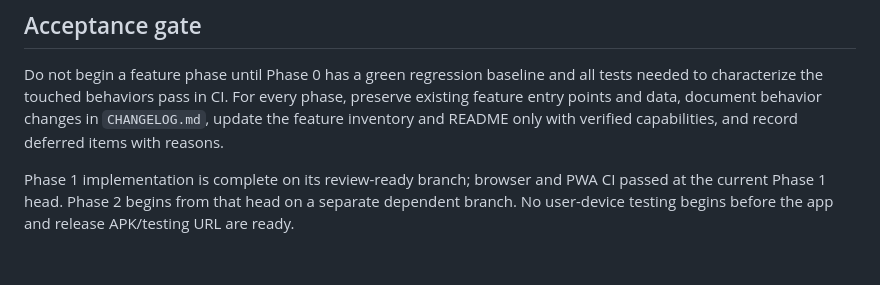
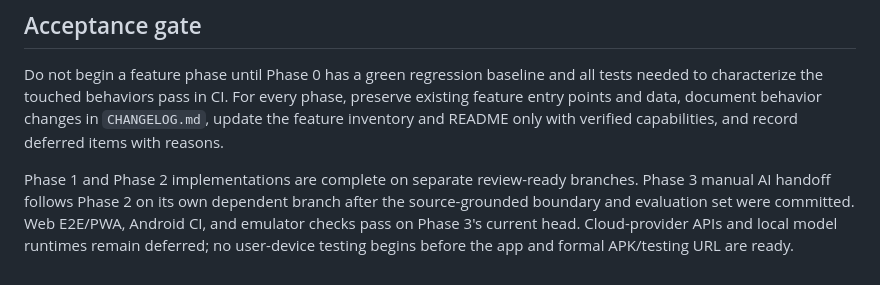
Before and after one commit to Tajoor621/Am-i-Scholar, a Markdown page: PLAN.md, the part around the change. Drawn GitHub-style.

Commit message:
docs: advance phase status after verified CI

```diff
--- a/PLAN.md
+++ b/PLAN.md
@@ -42,4 +42,4 @@ The original CI results did not establish a complete browser baseline because th
 
 Do not begin a feature phase until Phase 0 has a green regression baseline and all tests needed to characterize the touched behaviors pass in CI. For every phase, preserve existing feature entry points and data, document behavior changes in `CHANGELOG.md`, update the feature inventory and README only with verified capabilities, and record deferred items with reasons.
 
-Phase 1 implementation is complete on its review-ready branch; browser and PWA CI passed at the current Phase 1 head. Phase 2 begins from that head on a separate dependent branch. No user-device testing begins before the app and release APK/testing URL are ready.
+Phase 1 and Phase 2 implementations are complete on separate review-ready branches. Phase 3 manual AI handoff follows Phase 2 on its own dependent branch after the source-grounded boundary and evaluation set were committed. Web E2E/PWA, Android CI, and emulator checks pass on Phase 3's current head. Cloud-provider APIs and local model runtimes remain deferred; no user-device testing begins before the app and formal APK/testing URL are ready.
```
